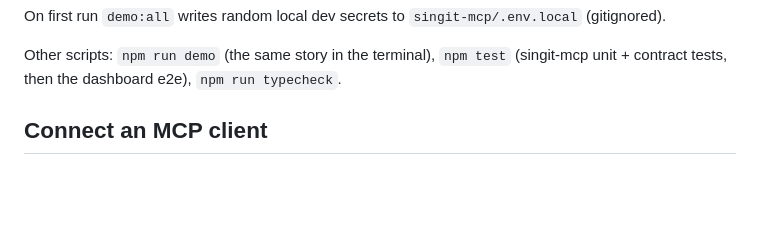
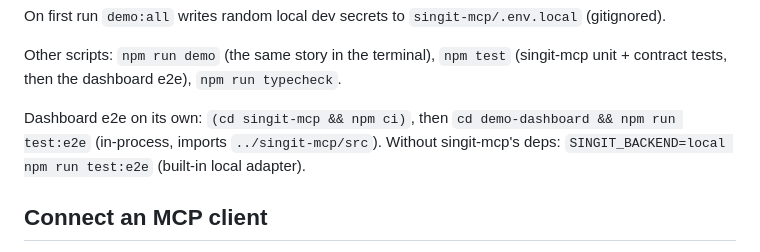
Before and after one commit to bubon-ik/singit-agent-pay, a Markdown page: README.md, the part around the change. Drawn GitHub-style; blank space fills up the shorter version.

Commit message:
docs(README): standalone dashboard e2e commands

```diff
--- a/README.md
+++ b/README.md
@@ -25,6 +25,8 @@ Then open http://127.0.0.1:5173 and press **▶ Run demo story**. The story is i
 On first run `demo:all` writes random local dev secrets to `singit-mcp/.env.local` (gitignored).
 
 Other scripts: `npm run demo` (the same story in the terminal), `npm test` (singit-mcp unit + contract tests, then the dashboard e2e), `npm run typecheck`.
+
+Dashboard e2e on its own: `(cd singit-mcp && npm ci)`, then `cd demo-dashboard && npm run test:e2e` (in-process, imports `../singit-mcp/src`). Without singit-mcp's deps: `SINGIT_BACKEND=local npm run test:e2e` (built-in local adapter).
 
 ## Connect an MCP client
 
```
